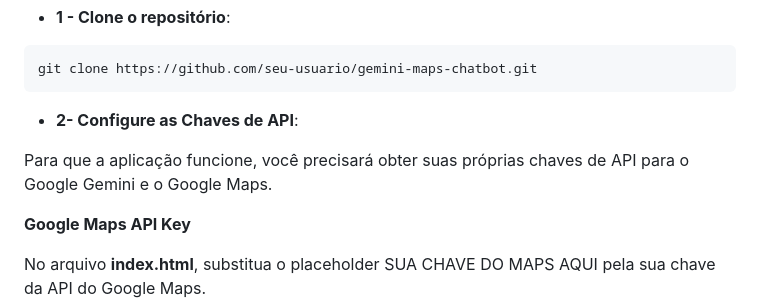
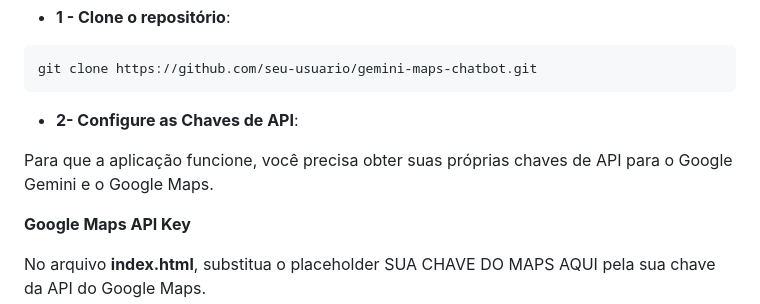
Before and after one commit to Guilhermepxt04/gemini-maps-chatbot, a Markdown page: README.md, the part around the change. GitHub-like rendering.

```diff
--- a/README.md
+++ b/README.md
@@ -45,7 +45,7 @@ git clone https://github.com/seu-usuario/gemini-maps-chatbot.git
 
 - **2- Configure as Chaves de API**:
 
-Para que a aplicação funcione, você precisará obter suas próprias chaves de API para o Google Gemini e o Google Maps.
+Para que a aplicação funcione, você precisa obter suas próprias chaves de API para o Google Gemini e o Google Maps.
 
 **Google Maps API Key**
 
```
